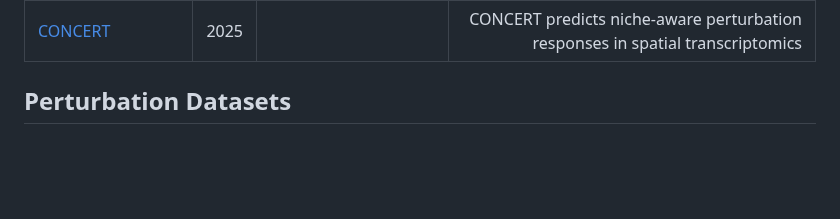
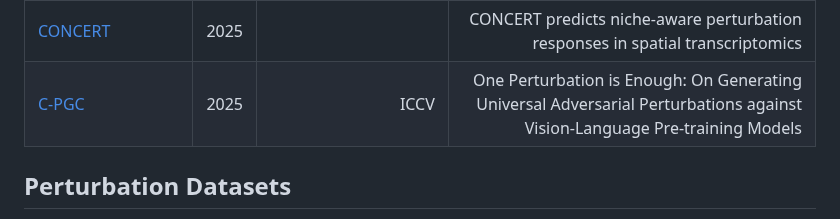
Before and after one commit to xianglin226/Benchmarking-Single-Cell-Perturbation, a Markdown page: README.md, the part around the change. GitHub-like rendering; blank space fills up the shorter version.

Commit message:
Add C-PGC reference to the README

```diff
--- a/README.md
+++ b/README.md
@@ -55,6 +55,7 @@ Many models for single-cell perturbation data coming out!
 |[STATE](https://arcinstitute.org/manuscripts/State) |2025|  | Predicting cellular responses to perturbation across diverse contexts with State
 |[scAgent](https://openreview.net/forum?id=HGJQvwGtfJ) |2025|  | scAgents:AMulti-AgentFramework forFullyAutonomousEnd-to-EndSingle-Cell PerturbationAnalysis
 |[CONCERT](https://www.biorxiv.org/content/10.1101/2025.11.08.686890v2.abstract) |2025|  | CONCERT predicts niche-aware perturbation responses in spatial transcriptomics
+|[C-PGC](https://openaccess.thecvf.com/content/ICCV2025/html/Fang_One_Perturbation_is_Enough_On_Generating_Universal_Adversarial_Perturbations_against_ICCV_2025_paper.html) |2025| ICCV | One Perturbation is Enough: On Generating Universal Adversarial Perturbations against Vision-Language Pre-training Models
 
 ## Perturbation Datasets
 [SC-perturb](http://projects.sanderlab.org/scperturb/)
```
